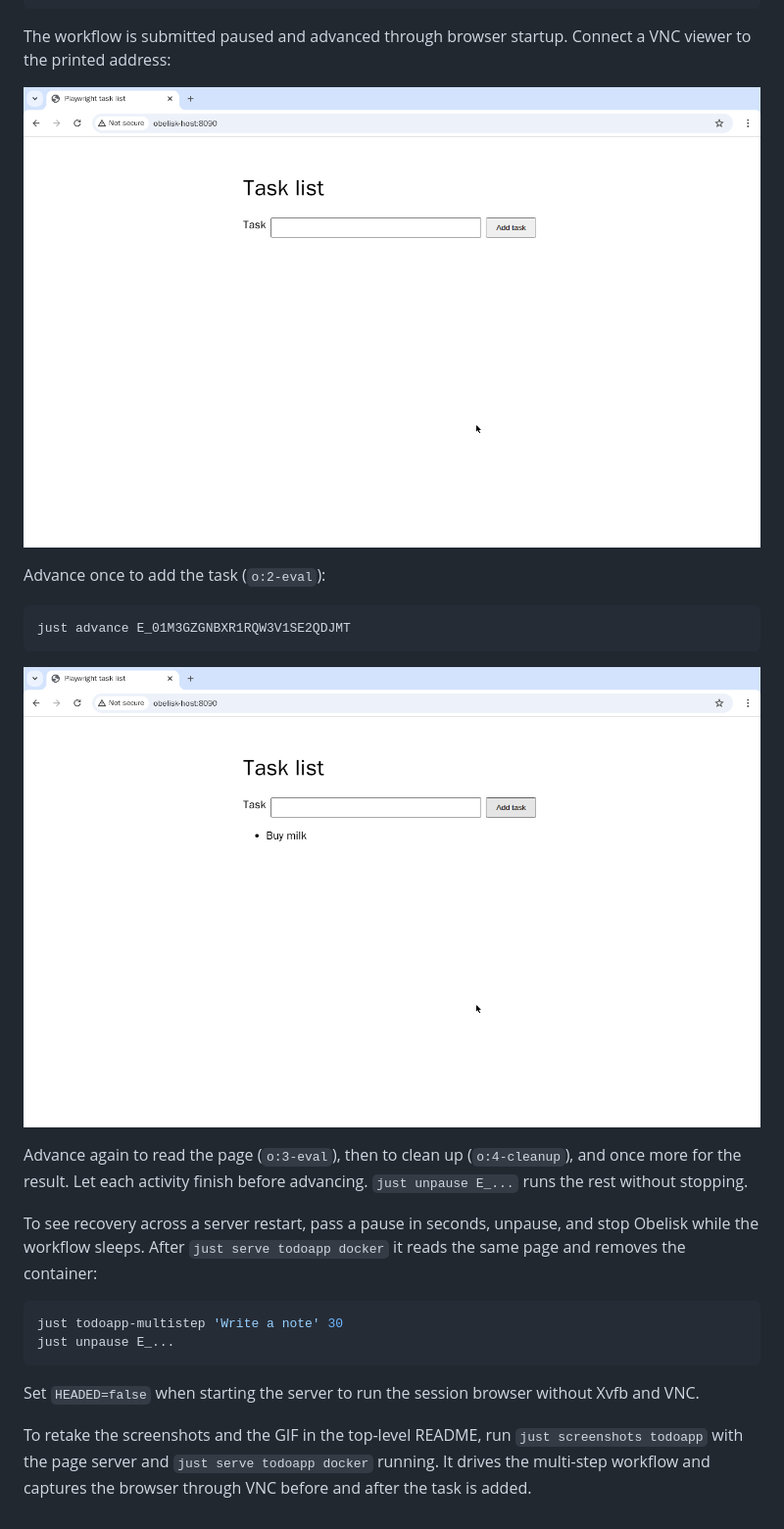
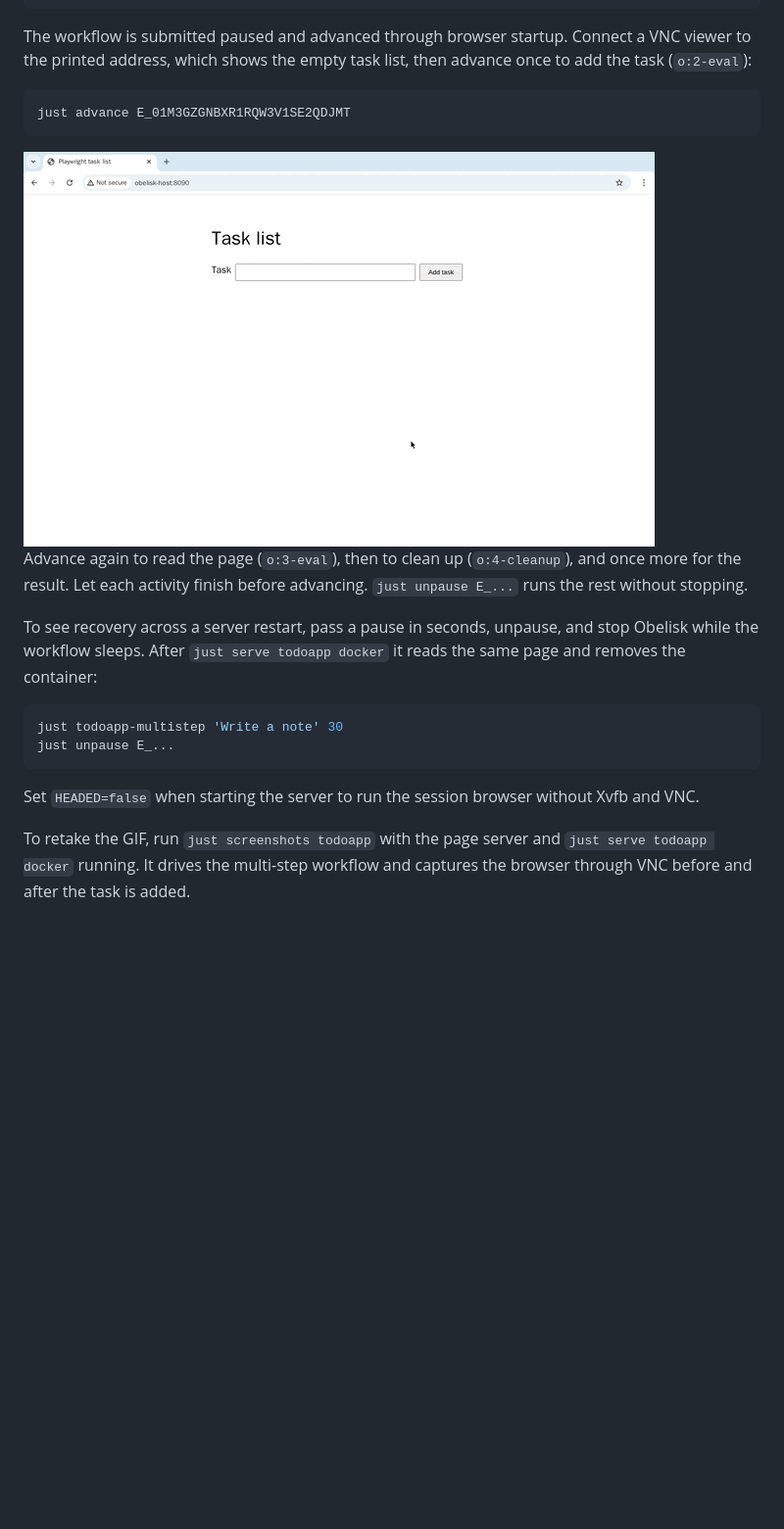
Before and after one commit to obeli-sk/demo-playwright, a Markdown page: todoapp/README.md, the part around the change. Shown: that part at 98% size. Rendered like a GitHub page; pictures changed too: todoapp/screenshots/vnc-before.png (deleted), todoapp/screenshots/vnc-task-added.png (deleted); blank space fills up the shorter version.

````diff
--- a/todoapp/README.md
+++ b/todoapp/README.md
@@ -33,17 +33,13 @@ just todoapp-multistep 'Buy milk'
 ```
 
 The workflow is submitted paused and advanced through browser startup. Connect a VNC viewer to the
-printed address:
-
-![VNC browser showing an empty task list](screenshots/vnc-before.png)
-
-Advance once to add the task (`o:2-eval`):
+printed address, which shows the empty task list, then advance once to add the task (`o:2-eval`):
 
 ```sh
 just advance E_01M3GZGNBXR1RQW3V1SE2QDJMT
 ```
 
-![VNC browser showing Buy milk in the task list](screenshots/vnc-task-added.png)
+<img src="screenshots/vnc-demo.gif" width="644" alt="VNC browser before and after the workflow adds Buy milk to the task list">
 
 Advance again to read the page (`o:3-eval`), then to clean up (`o:4-cleanup`), and once more for
 the result. Let each activity finish before advancing. `just unpause E_...` runs the rest without
@@ -60,6 +56,6 @@ just unpause E_...
 
 Set `HEADED=false` when starting the server to run the session browser without Xvfb and VNC.
 
-To retake the screenshots and the GIF in the top-level README, run `just screenshots todoapp` with the page
-server and `just serve todoapp docker` running. It drives the multi-step workflow and captures the
-browser through VNC before and after the task is added.
+To retake the GIF, run `just screenshots todoapp` with the page server and
+`just serve todoapp docker` running. It drives the multi-step workflow and captures the browser
+through VNC before and after the task is added.
````
Also changed, not shown: README.md (+4 -1 lines), inception/README.md (+8 -1 lines), inception/screenshots/vnc-demo.gif (added), 2 other files.
